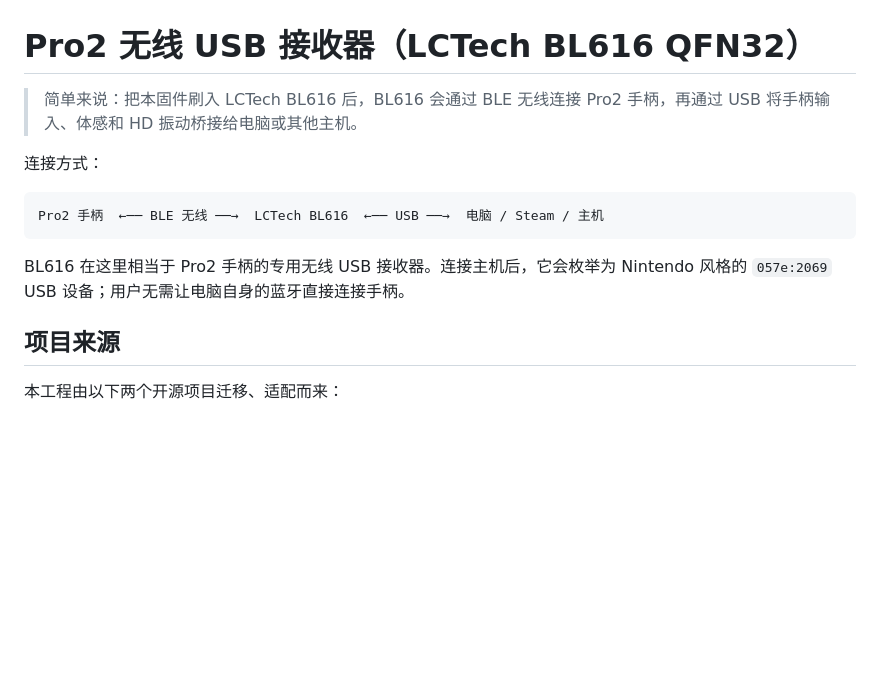
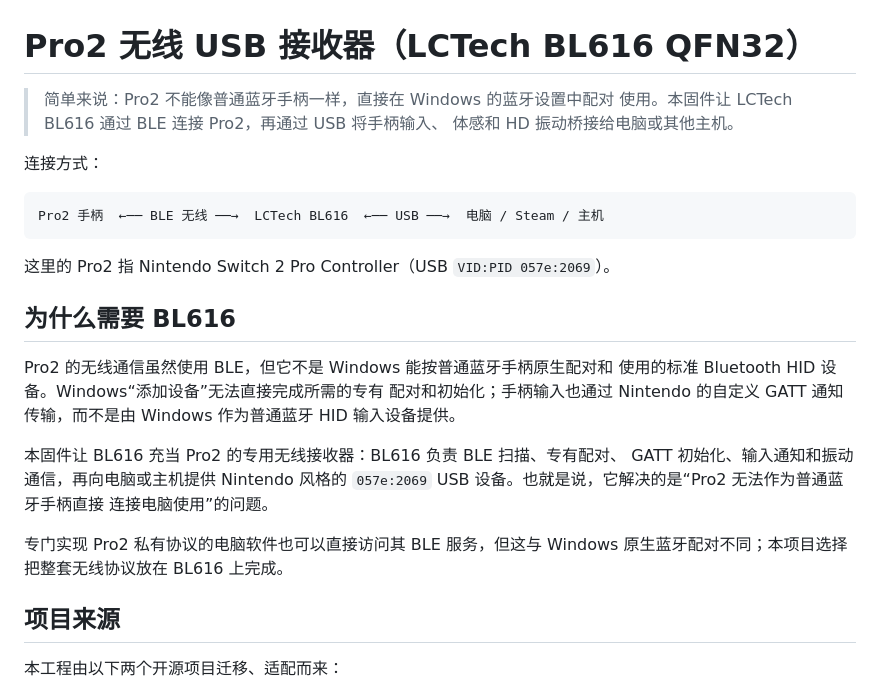
Before and after one commit to Ganmoko/pro2dongle-bl616-opensource, a Markdown page: README_CN.md, the part around the change. GitHub-like rendering; blank space fills up the shorter version.

````diff
--- a/README_CN.md
+++ b/README_CN.md
@@ -1,7 +1,8 @@
 # Pro2 无线 USB 接收器（LCTech BL616 QFN32）
 
-> 简单来说：把本固件刷入 LCTech BL616 后，BL616 会通过 BLE 无线连接
-> Pro2 手柄，再通过 USB 将手柄输入、体感和 HD 振动桥接给电脑或其他主机。
+> 简单来说：Pro2 不能像普通蓝牙手柄一样，直接在 Windows 的蓝牙设置中配对
+> 使用。本固件让 LCTech BL616 通过 BLE 连接 Pro2，再通过 USB 将手柄输入、
+> 体感和 HD 振动桥接给电脑或其他主机。
 
 连接方式：
 
@@ -9,8 +10,22 @@
 Pro2 手柄  ←── BLE 无线 ──→  LCTech BL616  ←── USB ──→  电脑 / Steam / 主机
 ```
 
-BL616 在这里相当于 Pro2 手柄的专用无线 USB 接收器。连接主机后，它会枚举为
-Nintendo 风格的 `057e:2069` USB 设备；用户无需让电脑自身的蓝牙直接连接手柄。
+这里的 Pro2 指 Nintendo Switch 2 Pro Controller（USB `VID:PID 057e:2069`）。
+
+## 为什么需要 BL616
+
+Pro2 的无线通信虽然使用 BLE，但它不是 Windows 能按普通蓝牙手柄原生配对和
+使用的标准 Bluetooth HID 设备。Windows“添加设备”无法直接完成所需的专有
+配对和初始化；手柄输入也通过 Nintendo 的自定义 GATT 通知传输，而不是由
+Windows 作为普通蓝牙 HID 输入设备提供。
+
+本固件让 BL616 充当 Pro2 的专用无线接收器：BL616 负责 BLE 扫描、专有配对、
+GATT 初始化、输入通知和振动通信，再向电脑或主机提供 Nintendo 风格的
+`057e:2069` USB 设备。也就是说，它解决的是“Pro2 无法作为普通蓝牙手柄直接
+连接电脑使用”的问题。
+
+专门实现 Pro2 私有协议的电脑软件也可以直接访问其 BLE 服务，但这与 Windows
+原生蓝牙配对不同；本项目选择把整套无线协议放在 BL616 上完成。
 
 ## 项目来源
 
````
Also changed, not shown: README.md (+25 -7 lines).
